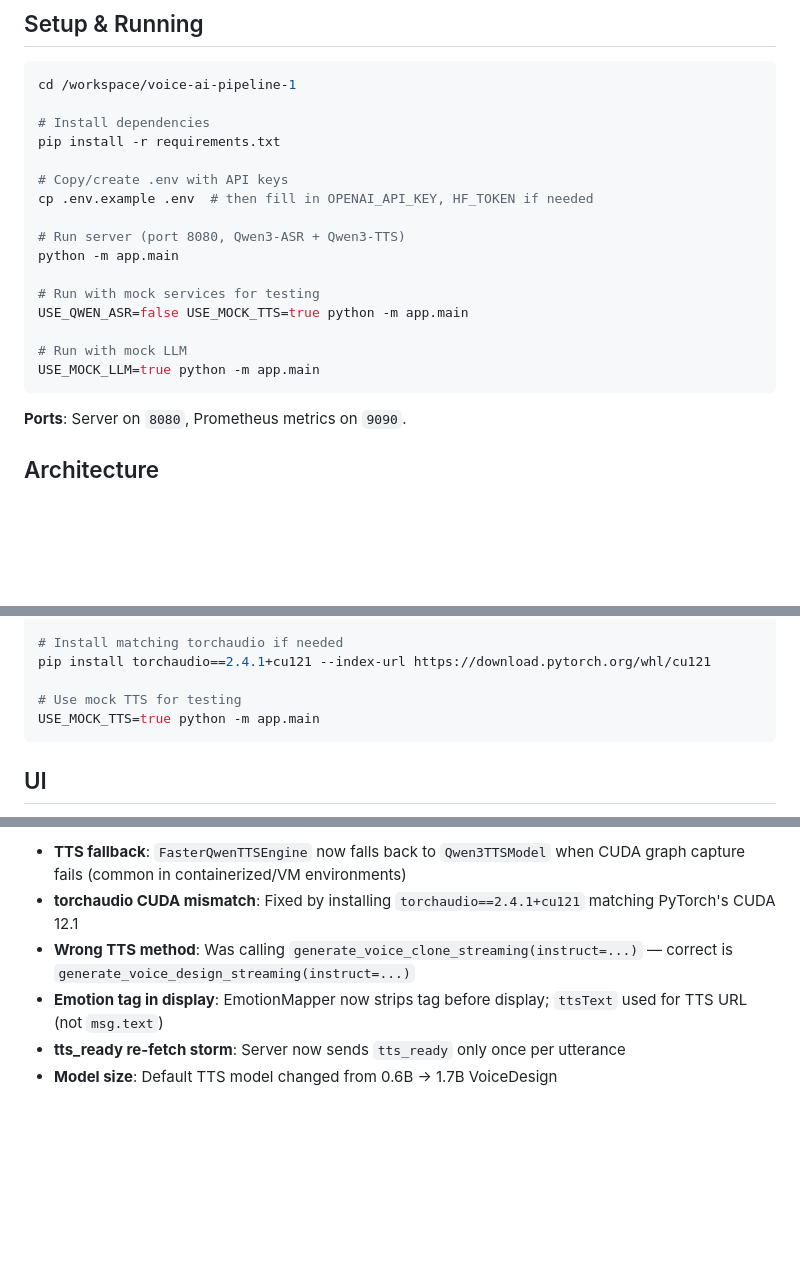
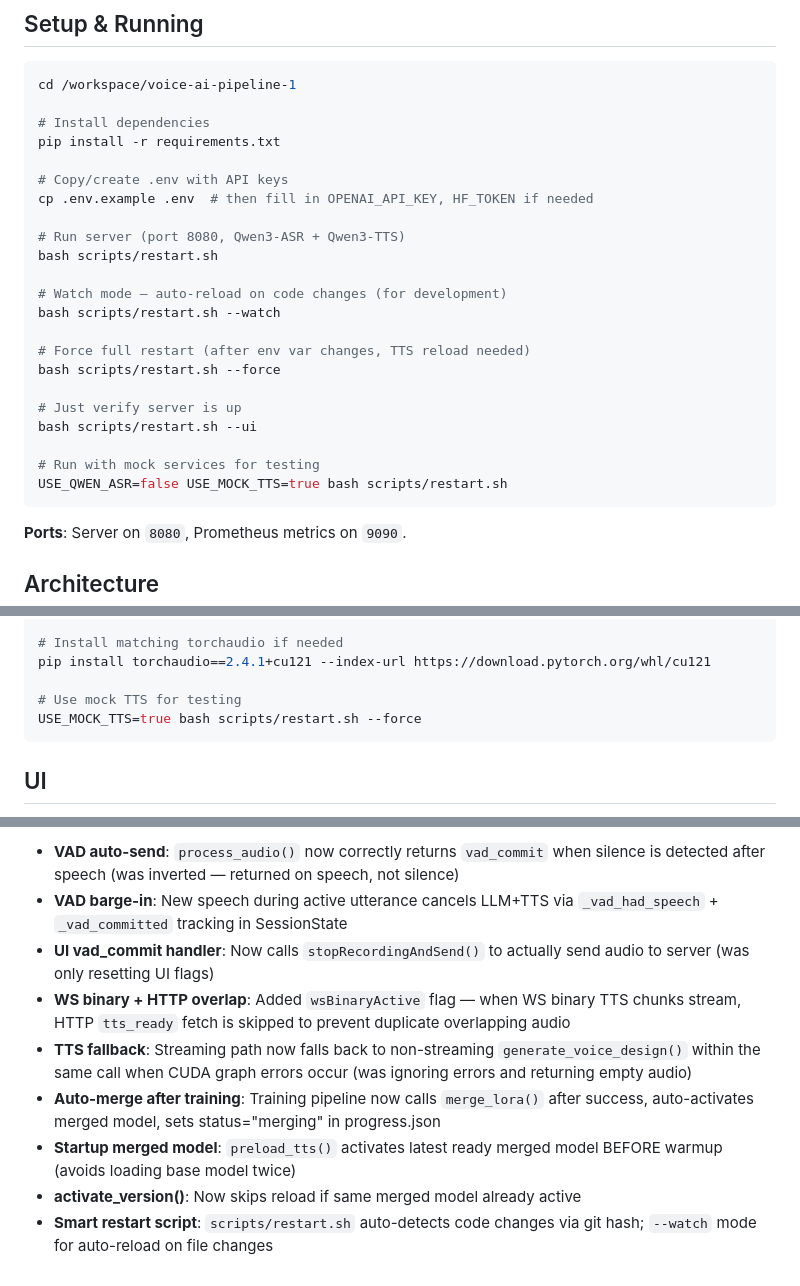
Before and after one commit to markkobo/voice-ai-pipeline, a Markdown page: CLAUDE.md, 3 parts joined by grey strips. Drawn GitHub-style; blank space fills up the shorter version.

Commit message:
docs: update CLAUDE.md with restart script usage and recent fixes
- Replace raw `python -m app.main` with `bash scripts/restart.sh` in all
  usage examples (smart restart, --watch, --force, --ui modes)
- Update Recent Fixes (2026-03-31) with all fixes from this session:
  VAD logic, barge-in, wsBinaryActive overlap fix, TTS fallback,
  auto-merge, startup merged model, smart restart script
- Preserve TTS troubleshooting section (torch/torchaudio CUDA check)

Co-Authored-By: Claude Opus 4.6 <noreply@anthropic.com>

````diff
--- a/CLAUDE.md
+++ b/CLAUDE.md
@@ -21,13 +21,19 @@ pip install -r requirements.txt
 cp .env.example .env  # then fill in OPENAI_API_KEY, HF_TOKEN if needed
 
 # Run server (port 8080, Qwen3-ASR + Qwen3-TTS)
-python -m app.main
+bash scripts/restart.sh
+
+# Watch mode — auto-reload on code changes (for development)
+bash scripts/restart.sh --watch
+
+# Force full restart (after env var changes, TTS reload needed)
+bash scripts/restart.sh --force
+
+# Just verify server is up
+bash scripts/restart.sh --ui
 
 # Run with mock services for testing
-USE_QWEN_ASR=false USE_MOCK_TTS=true python -m app.main
-
-# Run with mock LLM
-USE_MOCK_LLM=true python -m app.main
+USE_QWEN_ASR=false USE_MOCK_TTS=true bash scripts/restart.sh
 ```
 
 **Ports**: Server on `8080`, Prometheus metrics on `9090`.
@@ -142,7 +148,7 @@ python3 -c "import torch; import torchaudio; print(torch.__version__, torchaudio
 pip install torchaudio==2.4.1+cu121 --index-url https://download.pytorch.org/whl/cu121
 
 # Use mock TTS for testing
-USE_MOCK_TTS=true python -m app.main
+USE_MOCK_TTS=true bash scripts/restart.sh --force
 ```
 
 ## UI
@@ -206,7 +212,10 @@ USE_QWEN_ASR=false pytest tests/test_ws_asr.py::TestWebSocketIntegration -v
 
-- **TTS fallback**: `FasterQwenTTSEngine` now falls back to `Qwen3TTSModel` when CUDA graph capture fails (common in containerized/VM environments)
-- **torchaudio CUDA mismatch**: Fixed by installing `torchaudio==2.4.1+cu121` matching PyTorch's CUDA 12.1
-- **Wrong TTS method**: Was calling `generate_voice_clone_streaming(instruct=...)` — correct is `generate_voice_design_streaming(instruct=...)`
-- **Emotion tag in display**: EmotionMapper now strips tag before display; `ttsText` used for TTS URL (not `msg.text`)
-- **tts_ready re-fetch storm**: Server now sends `tts_ready` only once per utterance
-- **Model size**: Default TTS model changed from 0.6B → 1.7B VoiceDesign
+- **VAD auto-send**: `process_audio()` now correctly returns `vad_commit` when silence is detected after speech (was inverted — returned on speech, not silence)
+- **VAD barge-in**: New speech during active utterance cancels LLM+TTS via `_vad_had_speech` + `_vad_committed` tracking in SessionState
+- **UI vad_commit handler**: Now calls `stopRecordingAndSend()` to actually send audio to server (was only resetting UI flags)
+- **WS binary + HTTP overlap**: Added `wsBinaryActive` flag — when WS binary TTS chunks stream, HTTP `tts_ready` fetch is skipped to prevent duplicate overlapping audio
+- **TTS fallback**: Streaming path now falls back to non-streaming `generate_voice_design()` within the same call when CUDA graph errors occur (was ignoring errors and returning empty audio)
+- **Auto-merge after training**: Training pipeline now calls `merge_lora()` after success, auto-activates merged model, sets status="merging" in progress.json
+- **Startup merged model**: `preload_tts()` activates latest ready merged model BEFORE warmup (avoids loading base model twice)
+- **activate_version()**: Now skips reload if same merged model already active
+- **Smart restart script**: `scripts/restart.sh` auto-detects code changes via git hash; `--watch` mode for auto-reload on file changes
````
Also changed, not shown: other parts of CLAUDE.md (+1 -1 lines).
